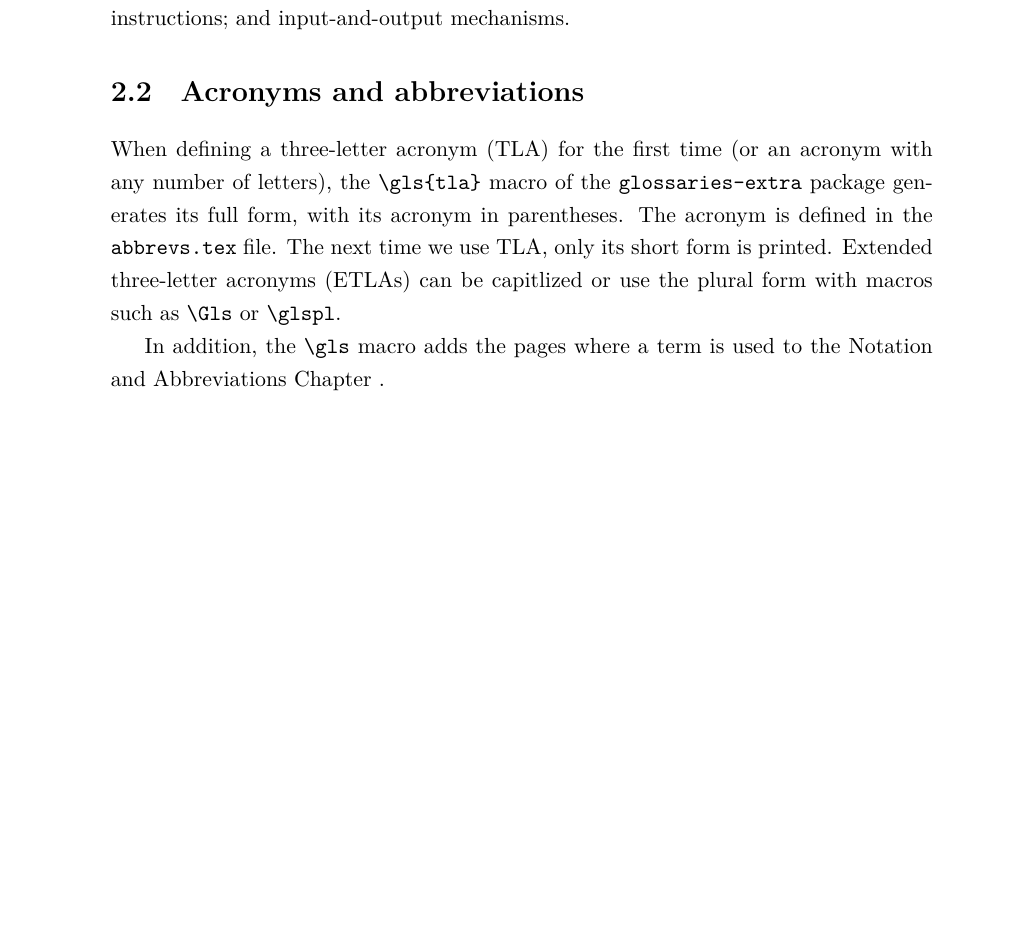
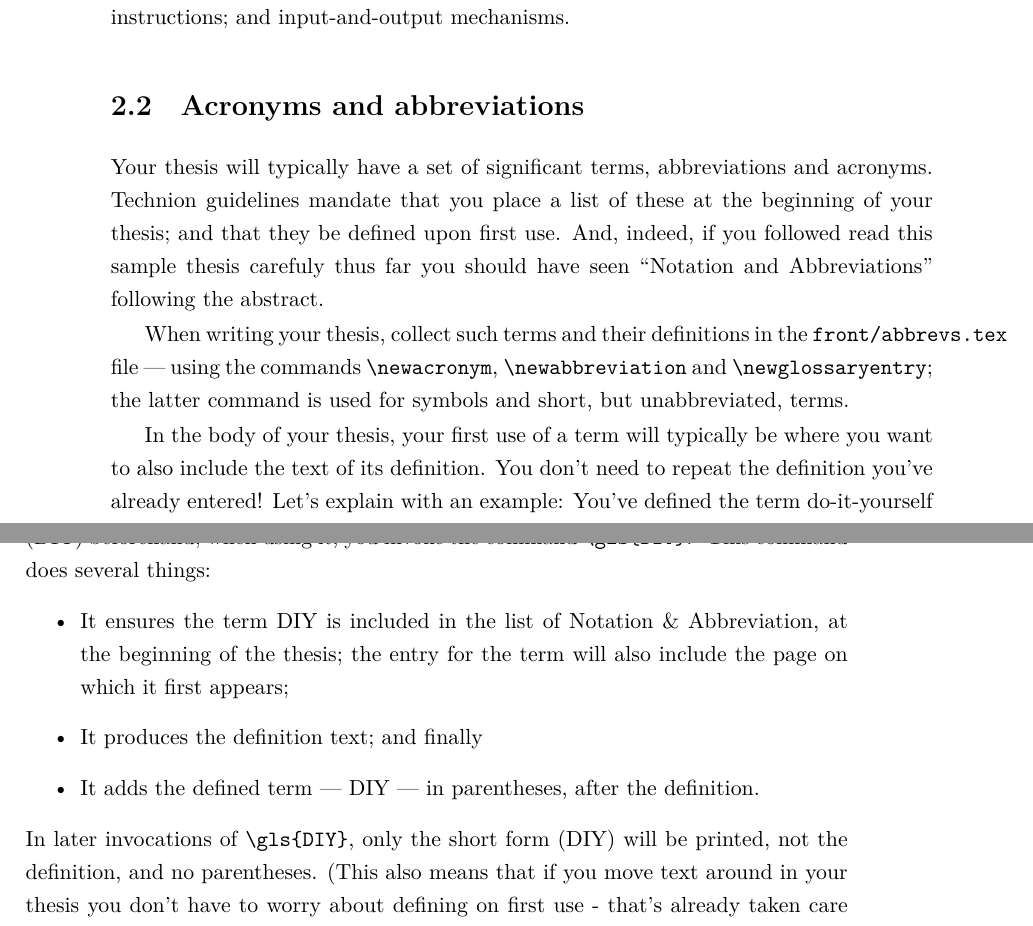
Before and after one commit to eyalroz/technion-iit-thesis, a LaTeX thesis (thesis.tex, which reads front/abbrevs.tex, main/prelims.tex, misc/iitthesis.cls): part of page 17 of 36 before the commit and two parts of pages 17 and 18 of 36 after it, the two joined at a grey line, cut so that both start at the same text, the shorter picture padded with empty space. Compiled offline with XeLaTeX.

Commit message:
Additional changes following adoption of PR #42 regarding the Notation & Abbreviations list:
* Dropped the colon separators
* Expanded the defined term column to 3 cm (still fixed)
* Explicitly requiring the `longtable` package when we generate the n&a list
* Comment tweak in `thesis.tex` about the `noabbervs` package option
* Some rewriting of the text in the preliminaries section
* Moved all necessary uses of `glossaries-extra` commands from `front/abbrevs.tex` into the document class
* Changed the set of glossary entries in `front/abbrevs.tex`
* Added an abbreviation which isn't an acronym

```diff
--- a/front/abbrevs.tex
+++ b/front/abbrevs.tex
@@ -41,7 +47,7 @@
 \newglossaryentry{supercali}{%
   name=supercalifragilisticexpialidocious,
   description=%
-    Atoning for being educable through delicate beauty.
+    Atoning for being educable through delicate beauty;
     Something to say when you have nothing to say.}
 
 % --------------------------------
--- a/main/prelims.tex
+++ b/main/prelims.tex
@@ -13,12 +13,15 @@ The \emph{von Neumann model} of a computer, also known as the \emph{Princeton ar
 
 \section{Acronyms and abbreviations}
 
-When defining a \gls{tla} for the first time (or an acronym with any number of
-letters), the \verb|\gls{tla}| macro of the \texttt{glossaries-extra} package
-generates its full form, with its acronym in parentheses. The acronym is defined
-in the \texttt{abbrevs.tex} file. The next time we use \gls{tla}, only its
-short form is printed. \Glspl{etla} can be capitlized or use the plural form
-with macros such as \verb|\Gls| or \verb|\glspl|.
+Your thesis will typically have a set of significant terms, abbreviations and acronyms. Technion guidelines mandate that you place a list of these at the beginning of your thesis; and that they be defined upon first use. And, indeed, if you followed read this sample thesis carefuly thus far you should have seen ``\nameref{chap:notation-and-abbreviations}'' following the abstract.
 
-In addition, the \verb|\gls| macro adds the pages where a term is used to the
-\nameref{chap:notation-and-abbreviations} \autoref{chap:notation-and-abbreviations}.
+When writing your thesis, collect such terms and their definitions in the \texttt{front/abbrevs.tex} file --- using the commands \verb|\newacronym|,  \verb|\newabbreviation| and \verb|\newglossaryentry|; the latter command is used for symbols and short, but unabbreviated, terms.
+
+In the body of your thesis, your first use of a term will typically be where you want to also include the text of its definition. You don't need to repeat the definition you've already entered! Let's explain with an example: You've defined the term \gls{DIY} beforehand; when using it, you invoke the command \verb|\gls{DIY}|.\footnote{The
+\texttt{\textbackslash{}gls} command originates in the \texttt{glossaries-extra} package, which is used to automate the handling of notation \& abbreviations.} This command does several things:
+\begin{itemize}
+	\item It ensures the term \gls{DIY} is included in the list of Notation \& Abbreviation, at the beginning of the thesis; the entry for the term will also include the page on which it first appears;
+	\item It produces the definition text; and finally
+	\item It adds the defined term --- \gls{DIY} --- in parentheses, after the definition.
+\end{itemize}
+In later invocations of \verb|\gls{DIY}|, only the short form (\gls{DIY}) will be printed, not the definition, and no parentheses. (This also means that if you move text around in your thesis you don't have to worry about defining on first use - that's already taken care of.)
--- a/misc/iitthesis.cls
+++ b/misc/iitthesis.cls
@@ -128,8 +128,10 @@
 \RequirePackage{setspace}
 \RequirePackage{atbegshi}
 \ifbool{iitthesis-abbrevs}{
-  \RequirePackage[automake]{glossaries-extra}
+  \RequirePackage[automake,indexonlyfirst]{glossaries-extra}
+  \RequirePackage{longtable}
   \makeglossaries
+  \setabbreviationstyle[acronym]{long-short}
 }{}
 
 \iitthesis@geometry
@@ -617,7 +619,7 @@
   % based on https://tex.stackexchange.com/a/565077
   \newglossarystyle{iitthesis}{%
       \renewenvironment{theglossary}%
-      {\begin{longtable}{p{2cm}@{:\quad}p{\textwidth - 2cm - \glspagelistwidth}p{\glspagelistwidth}}}%
+      {\begin{longtable}{p{3cm}@{\quad}p{\textwidth - 3cm - \glspagelistwidth}p{\glspagelistwidth}}}%
           {\end{longtable}}%
       \renewcommand*{\glossaryheader}{%                   setting the table's header
           %\bfseries  & \bfseries Meaning \bfseries Description
```
Also changed, not shown: thesis.tex (+2 -3 lines), front/abbrevs.tex (38 more changed lines).
